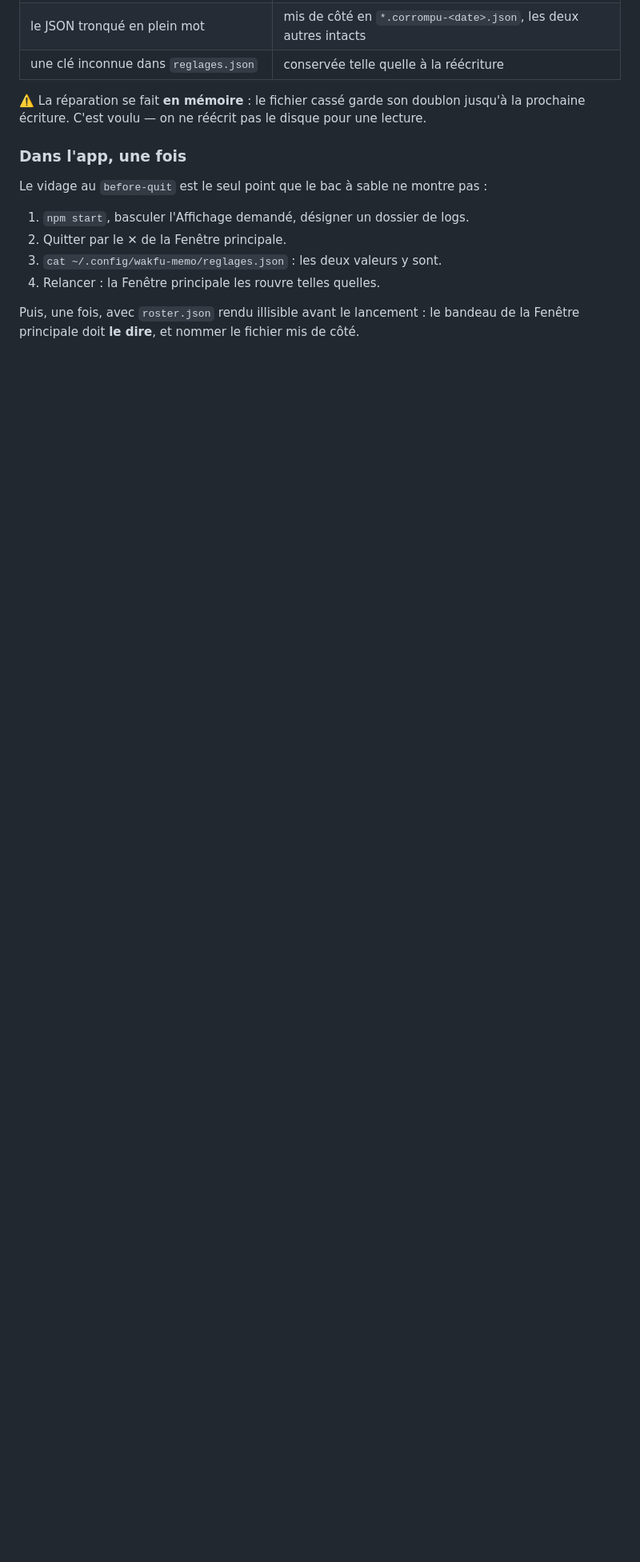
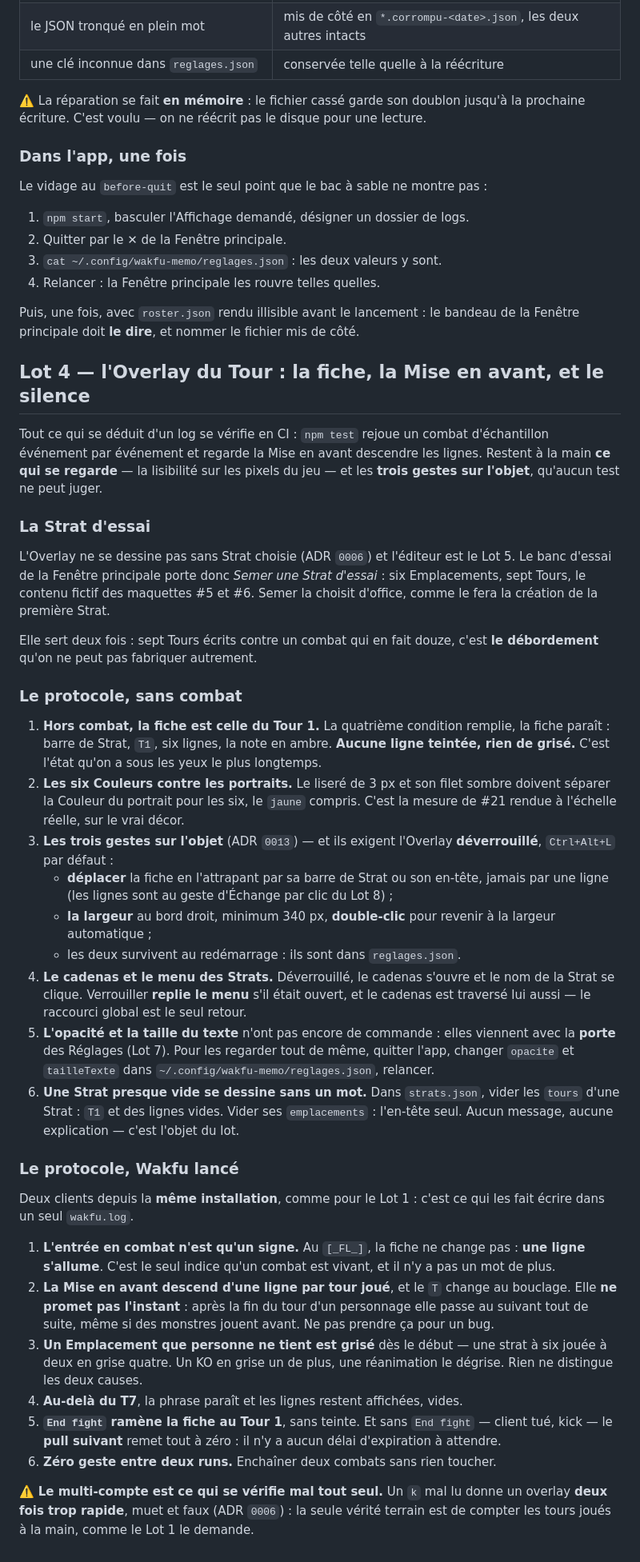
Before and after one commit to DamdamMVP/wakfu-memo, a Markdown page: docs/verification-manuelle.md, the part around one of its changes. Shown at 80% size. Rendered like a GitHub page; blank space fills up the shorter version.

Commit message:
Ce que le Lot 4 laisse à lire : le README et le protocole à la main (#29)
Le README nomme la couture du produit, qui tient en trois appels — `FluxDuLog`
lit les octets ajoutés, `suivreLaSession` en tire l'état du combat, `ficheDuTour`
le pose sur une Strat — et redit ce qui est incrémental et ce qui ne l'est pas.
`icons/` entre dans la carte du dépôt, avec la raison pour laquelle il n'est pas
sous `src/`.

`docs/verification-manuelle.md` gagne sa section. Le fait qui la structure : le
gros du lot se vérifie **sans lancer Wakfu**, en désignant un dossier avec un
faux `wakfu.log` qu'on fait grandir à la main — c'est le seul moyen de voir le
débordement au-delà du T7 et de mettre un Emplacement à terre à volonté. Restent
au jeu ce que seul le jeu dit, et la seule vérité terrain qui compte : compter
les tours joués à la main, un `k` mal lu donnant un overlay deux fois trop
rapide, muet et faux.

Une liste de ce qui **n'est pas un bug** y entre, parce que chacun de ces points
a l'air d'un défaut et qu'aucun n'en est un : la Mise en avant ne promet pas
l'instant, une ligne peut être grisée **et** teintée juste après un KO — la
Rotation n'avance que sur une fin de tour, et la faire glisser toute seule serait
une supposition — rien ne distingue *absent* de *tombé*, et la fiche ne dit jamais
pourquoi elle ne s'affiche pas.

Le Lot 2 parlait d'un « repère » de l'Overlay dans son protocole ; il n'y en a
plus, c'est la fiche.

Co-Authored-By: Claude Opus 5 (1M context) <noreply@anthropic.com>

```diff
--- a/docs/verification-manuelle.md
+++ b/docs/verification-manuelle.md
@@ -180,3 +178,72 @@ Le vidage au `before-quit` est le seul point que le bac à sable ne montre pas :
 Puis, une fois, avec `roster.json` rendu illisible avant le lancement : le
 bandeau de la Fenêtre principale doit **le dire**, et nommer le fichier mis de
 côté.
+
+## Lot 4 — l'Overlay du Tour : la fiche, la Mise en avant, et le silence
+
+Tout ce qui se déduit d'un log se vérifie en CI : `npm test` rejoue un combat
+d'échantillon événement par événement et regarde la Mise en avant descendre les
+lignes. Restent à la main **ce qui se regarde** — la lisibilité sur les pixels du
+jeu — et les **trois gestes sur l'objet**, qu'aucun test ne peut juger.
+
+### La Strat d'essai
+
+L'Overlay ne se dessine pas sans Strat choisie (ADR `0006`) et l'éditeur est le
+Lot 5. Le banc d'essai de la Fenêtre principale porte donc *Semer une Strat
+d'essai* : six Emplacements, sept Tours, le contenu fictif des maquettes #5 et
+#6. Semer la choisit d'office, comme le fera la création de la première Strat.
+
+Elle sert deux fois : sept Tours écrits contre un combat qui en fait douze,
+c'est **le débordement** qu'on ne peut pas fabriquer autrement.
+
+### Le protocole, sans combat
+
+1. **Hors combat, la fiche est celle du Tour 1.** La quatrième condition
+   remplie, la fiche paraît : barre de Strat, `T1`, six lignes, la note en
+   ambre. **Aucune ligne teintée, rien de grisé.** C'est l'état qu'on a sous les
+   yeux le plus longtemps.
+2. **Les six Couleurs contre les portraits.** Le liseré de 3 px et son filet
+   sombre doivent séparer la Couleur du portrait pour les six, le `jaune`
+   compris. C'est la mesure de #21 rendue à l'échelle réelle, sur le vrai décor.
+3. **Les trois gestes sur l'objet** (ADR `0013`) — et ils exigent l'Overlay
+   **déverrouillé**, `Ctrl+Alt+L` par défaut :
+   - **déplacer** la fiche en l'attrapant par sa barre de Strat ou son en-tête,
+     jamais par une ligne (les lignes sont au geste d'Échange par clic du Lot 8) ;
+   - **la largeur** au bord droit, minimum 340 px, **double-clic** pour revenir
+     à la largeur automatique ;
+   - les deux survivent au redémarrage : ils sont dans `reglages.json`.
+4. **Le cadenas et le menu des Strats.** Déverrouillé, le cadenas s'ouvre et le
+   nom de la Strat se clique. Verrouiller **replie le menu** s'il était ouvert,
+   et le cadenas est traversé lui aussi — le raccourci global est le seul retour.
+5. **L'opacité et la taille du texte** n'ont pas encore de commande : elles
+   viennent avec la **porte** des Réglages (Lot 7). Pour les regarder tout de
+   même, quitter l'app, changer `opacite` et `tailleTexte` dans
+   `~/.config/wakfu-memo/reglages.json`, relancer.
+6. **Une Strat presque vide se dessine sans un mot.** Dans `strats.json`, vider
+   les `tours` d'une Strat : `T1` et des lignes vides. Vider ses `emplacements` :
+   l'en-tête seul. Aucun message, aucune explication — c'est l'objet du lot.
+
+### Le protocole, Wakfu lancé
+
+Deux clients depuis la **même installation**, comme pour le Lot 1 : c'est ce qui
+les fait écrire dans un seul `wakfu.log`.
+
+1. **L'entrée en combat n'est qu'un signe.** Au `[_FL_]`, la fiche ne change
+   pas : **une ligne s'allume**. C'est le seul indice qu'un combat est vivant, et
+   il n'y a pas un mot de plus.
+2. **La Mise en avant descend d'une ligne par tour joué**, et le `T` change au
+   bouclage. Elle **ne promet pas l'instant** : après la fin du tour d'un
+   personnage elle passe au suivant tout de suite, même si des monstres jouent
+   avant. Ne pas prendre ça pour un bug.
+3. **Un Emplacement que personne ne tient est grisé** dès le début — une strat à
+   six jouée à deux en grise quatre. Un KO en grise un de plus, une réanimation
+   le dégrise. Rien ne distingue les deux causes.
+4. **Au-delà du T7**, la phrase paraît et les lignes restent affichées, vides.
+5. **`End fight` ramène la fiche au Tour 1**, sans teinte. Et sans `End fight` —
+   client tué, kick — le **pull suivant** remet tout à zéro : il n'y a aucun
+   délai d'expiration à attendre.
+6. **Zéro geste entre deux runs.** Enchaîner deux combats sans rien toucher.
+
+⚠️ **Le multi-compte est ce qui se vérifie mal tout seul.** Un `k` mal lu donne
+un overlay **deux fois trop rapide**, muet et faux (ADR `0006`) : la seule vérité
+terrain est de compter les tours joués à la main, comme le Lot 1 le demande.
```
Also changed, not shown: other parts of docs/verification-manuelle.md (+4 -6 lines), README.md (+15 -4 lines).
